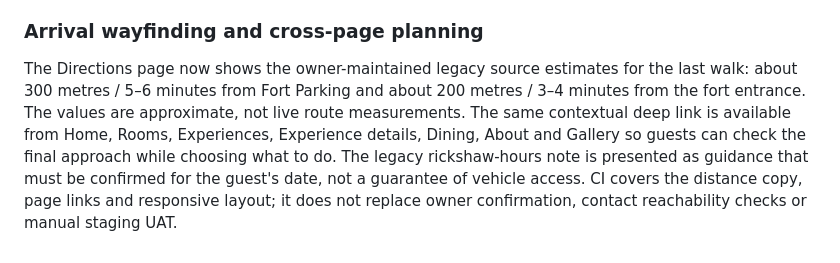
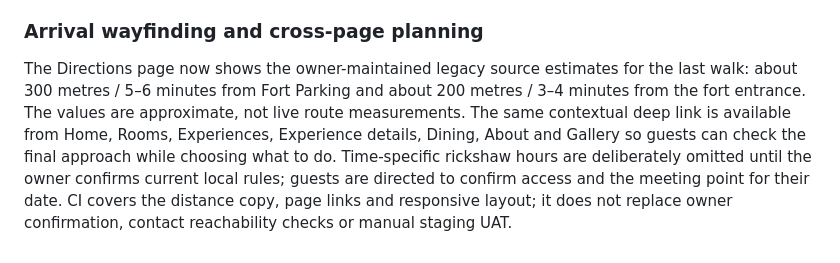
Before and after one commit to tchouhanjsm/garh-jaisal-haveli-tourism, a Markdown page: README.md, the part around the change. Drawn GitHub-style.

Commit message:
docs: clarify rickshaw access confirmation gate

```diff
--- a/README.md
+++ b/README.md
@@ -224,4 +224,4 @@ The Rooms catalogue provides a progressive shortlist for comparing up to three o
 
 ### Arrival wayfinding and cross-page planning
 
-The Directions page now shows the owner-maintained legacy source estimates for the last walk: about 300 metres / 5–6 minutes from Fort Parking and about 200 metres / 3–4 minutes from the fort entrance. The values are approximate, not live route measurements. The same contextual deep link is available from Home, Rooms, Experiences, Experience details, Dining, About and Gallery so guests can check the final approach while choosing what to do. The legacy rickshaw-hours note is presented as guidance that must be confirmed for the guest's date, not a guarantee of vehicle access. CI covers the distance copy, page links and responsive layout; it does not replace owner confirmation, contact reachability checks or manual staging UAT.
+The Directions page now shows the owner-maintained legacy source estimates for the last walk: about 300 metres / 5–6 minutes from Fort Parking and about 200 metres / 3–4 minutes from the fort entrance. The values are approximate, not live route measurements. The same contextual deep link is available from Home, Rooms, Experiences, Experience details, Dining, About and Gallery so guests can check the final approach while choosing what to do. Time-specific rickshaw hours are deliberately omitted until the owner confirms current local rules; guests are directed to confirm access and the meeting point for their date. CI covers the distance copy, page links and responsive layout; it does not replace owner confirmation, contact reachability checks or manual staging UAT.
```
